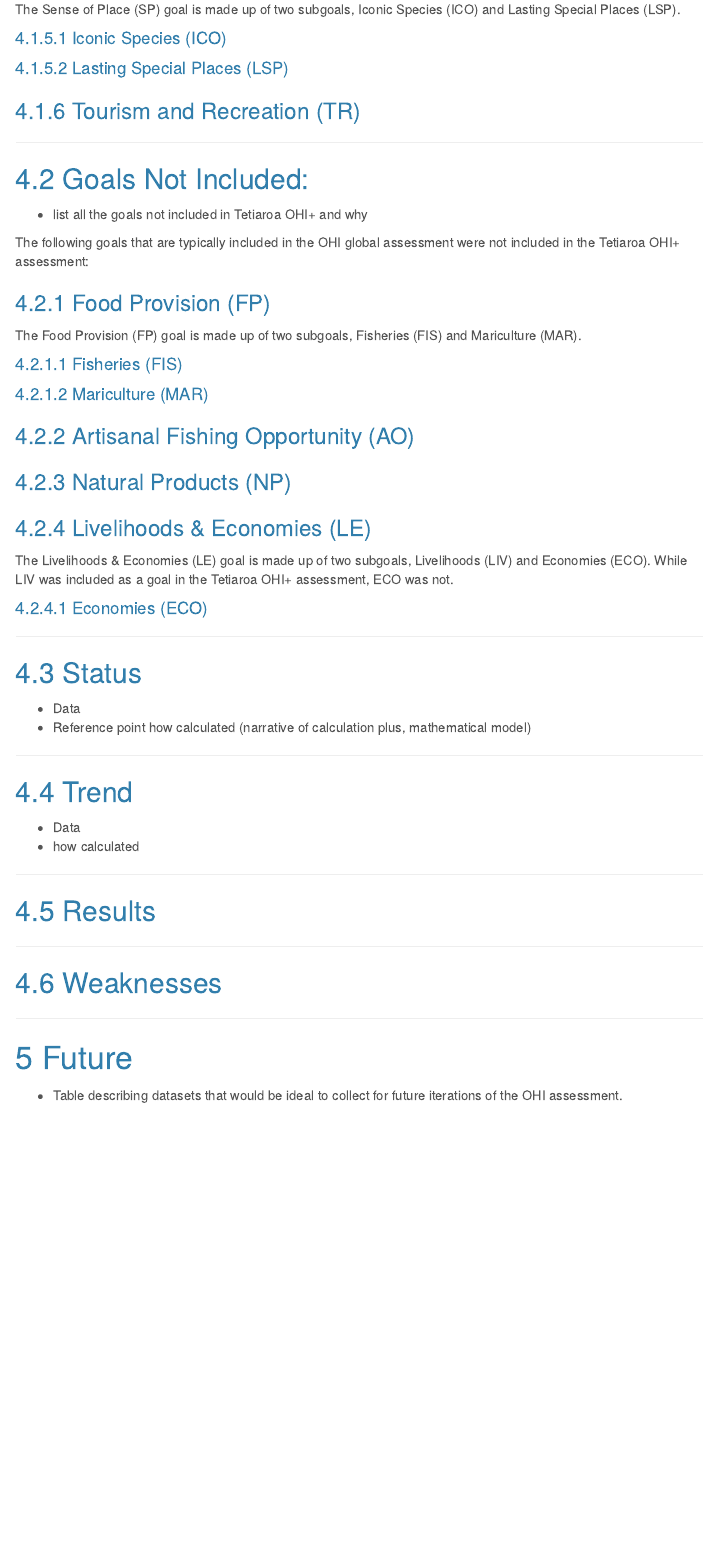
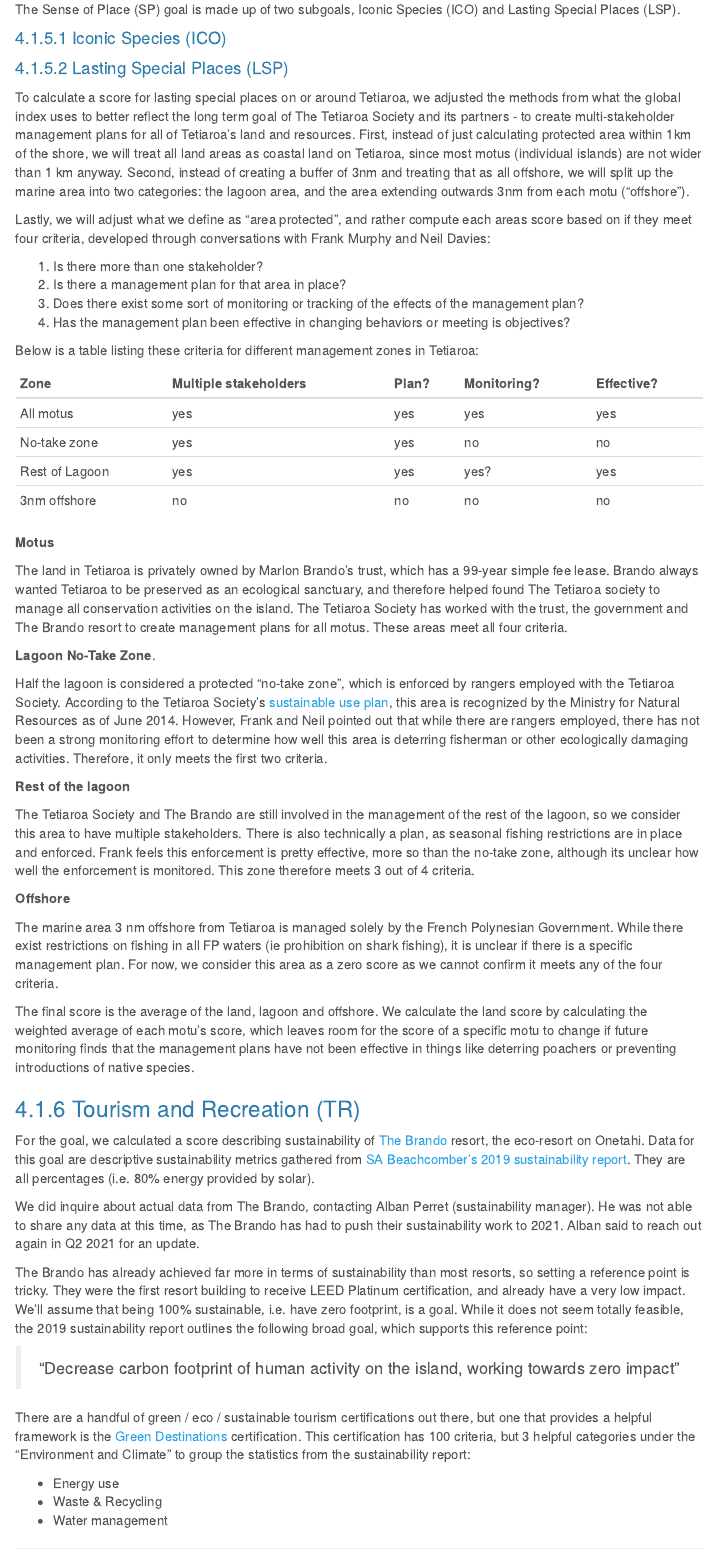
Before and after one commit to OHI-4site/tet-scores, an R Markdown document (documents/methods-results/Supplement.Rmd): the page in a window 1100 px wide, from 2940 px down. The pictures show the output file documents/methods-results/Supplement.html that the author committed with the source, opened offline; menus at the side of the page are left out.

Commit message:
Updated some goal methods

```diff
--- a/documents/methods-results/Supplement.Rmd
+++ b/documents/methods-results/Supplement.Rmd
@@ -111,7 +111,65 @@ The Sense of Place (SP) goal is made up of two subgoals, Iconic Species (ICO) an
 
 #### Lasting Special Places (LSP)
 
+To calculate a score for lasting special places on or around Tetiaroa, we adjusted the methods from what the global index uses to better reflect the long term goal of The Tetiaroa Society and its partners - to create multi-stakeholder management plans for all of Tetiaroa's land and resources. First, instead of just calculating protected area within 1km of the shore, we will treat all land areas as coastal land on Tetiaroa, since most motus (individual islands) are not wider than 1 km anyway. Second, instead of creating a buffer of 3nm and treating that as all offshore, we will split up the marine area into two categories: the lagoon area, and the area extending outwards 3nm from each motu ("offshore").
+
+Lastly, we will adjust what we define as "area protected", and rather compute each areas score based on if they meet four criteria, developed through conversations with Frank Murphy and Neil Davies:
+
+1. Is there more than one stakeholder?
+2. Is there a management plan for that area in place?
+3. Does there exist some sort of monitoring or tracking of the effects of the management plan?
+4. Has the management plan been effective in changing behaviors or meeting is objectives?
+
+Below is a table listing these criteria for different management zones in Tetiaroa:
+
+| Zone | Multiple stakeholders | Plan? | Monitoring? | Effective? |
+| :---- | :----------- | :------- | :------- | :------- |
+| All motus | yes | yes | yes | yes |
+| No-take zone | yes | yes | no | no |
+| Rest of Lagoon | yes | yes | yes? | yes |
+| 3nm offshore | no | no | no | no | no |
+
+**Motus**
+
+The land in Tetiaroa is privately owned by Marlon Brando's trust, which has a 99-year simple fee lease. Brando always wanted Tetiaroa to be preserved as an ecological sanctuary, and therefore helped found The Tetiaroa society to manage all conservation activities on the island. The Tetiaroa Society has worked with the trust, the government and The Brando resort to create management plans for all motus. These areas meet all four criteria.
+
+**Lagoon No-Take Zone**.
+
+Half the lagoon is considered a protected "no-take zone", which is enforced by rangers employed with the Tetiaroa Society. According to the Tetiaroa Society's [sustainable use plan](https://www.tetiaroasociety.org/sites/default/files/research-docs/Tetiaroa-CASUP.pdf), this area is recognized by the Ministry for Natural Resources as of June 2014. However, Frank and Neil pointed out that while there are rangers employed, there has not been a strong monitoring effort to determine how well this area is deterring fisherman or other ecologically damaging activities. Therefore, it only meets the first two criteria.
+
+**Rest of the lagoon**
+
+The Tetiaroa Society and The Brando are still involved in the management of the rest of the lagoon, so we consider this area to have multiple stakeholders. There is also technically a plan, as seasonal fishing restrictions are in place and enforced. Frank feels this enforcement is pretty effective, more so than the no-take zone, although its unclear how well the enforcement is monitored. This zone therefore meets 3 out of 4 criteria.
+
+**Offshore**
+
+The marine area 3 nm offshore from Tetiaroa is managed solely by the French Polynesian Government. While there exist restrictions on fishing in all FP waters (ie prohibition on shark fishing), it is unclear if there is a specific management plan. For now, we consider this area as a zero score as we cannot confirm it meets any of the four criteria.
+
+
+The final score is the average of the land, lagoon and offshore. We calculate the land score by calculating the weighted average of each motu's score, which leaves room for the score of a specific motu to change if future monitoring finds that the management plans have not been effective in things like deterring poachers or preventing introductions of native species.
+
+
 ### Tourism and Recreation (TR)
+
+For the goal, we calculated a score describing sustainability of [The Brando](https://thebrando.com/) resort, the eco-resort on Onetahi. Data for this goal are descriptive sustainability metrics gathered from [SA Beachcomber's 2019 sustainability report](https://en.calameo.com/read/004500545654d0392cc93). They are all percentages (i.e. 80% energy provided by solar).
+
+We did inquire about actual data from The Brando, contacting Alban Perret (sustainability manager). He was not able to share any data at this time, as The Brando has had to push their sustainability work to 2021. Alban said to reach out again in Q2 2021 for an update.
+
+The Brando has already achieved far more in terms of sustainability than most resorts, so setting a reference point is tricky. They were the first resort building to receive LEED Platinum certification, and already have a very low impact. We'll assume that being 100% sustainable, i.e. have zero footprint, is a goal. While it does not seem totally feasible, the 2019 sustainability report outlines the following broad goal, which supports this reference point:
+
+>"Decrease carbon footprint of human activity on the island, working towards zero impact"
+
+
+There are a handful of green / eco / sustainable tourism certifications out there, but one that provides a helpful framework is the [Green Destinations](https://greendestinations.org/green-destinations-standard/) certification. This certification has 100 criteria, but 3 helpful categories under the "Environment and Climate" to group the statistics from the sustainability report:
+
+* Energy use
+* Waste & Recycling
+* Water management
+
+
+
+
+
 
 ***
 
```
Also changed, not shown: documents/methods-results/Supplement.html.
